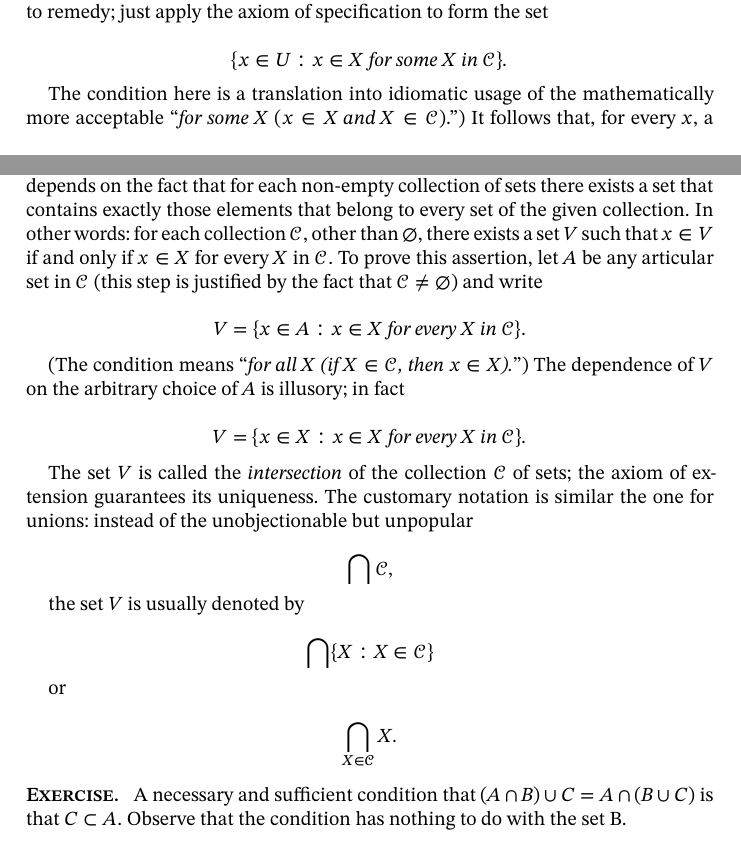
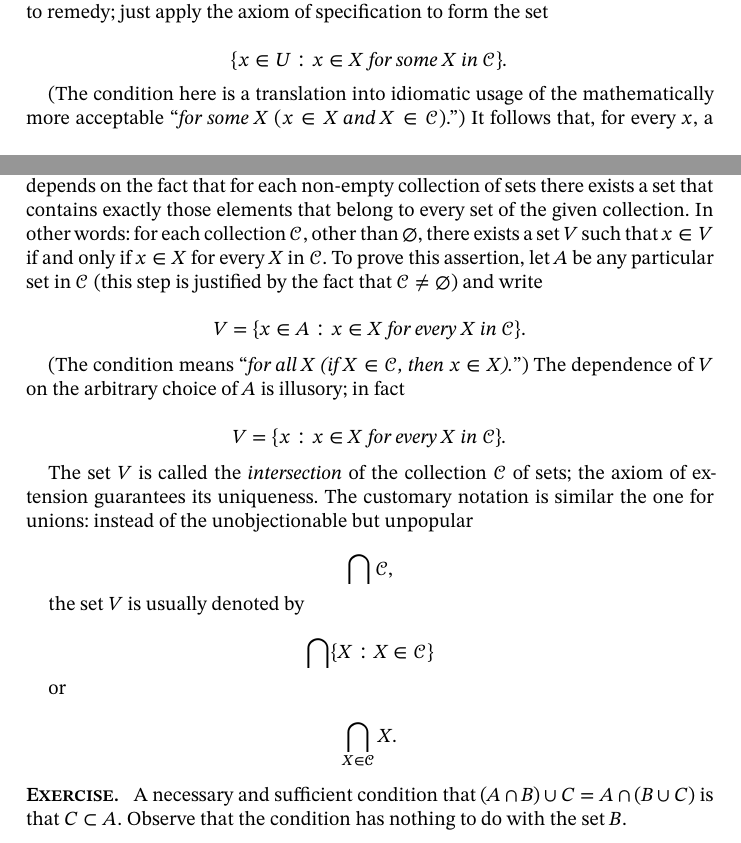
Before and after one commit to matheusgirola/Halmos-Naive-Set-Theory-OCR-LaTeX-Reedition, a LaTeX thesis (Naive_Set_Theory_Reedition/main.tex, which reads Naive_Set_Theory_Reedition/Chapters/Chapter_4.tex): two parts of pages 21 and 25 of 122, joined at a grey line, cut so that both start at the same text. Compiled offline with XeLaTeX.

Commit message:
fixing typos in relation to text and equations

```diff
--- a/Naive_Set_Theory_Reedition/Chapters/Chapter_4.tex
+++ b/Naive_Set_Theory_Reedition/Chapters/Chapter_4.tex
@@ -162,7 +162,7 @@ $A \cup (B \cap C) = (A \cup B) \cap (A \cup C).$
 
 These identities are called the \textit{distributive laws}\index{distributive}. By way of a sample of a set-theoretic proof, we prove the second one. If $x$ belongs to the left side, then $x$ belongs either to $A$ or to both $B$ and $C$; if $x$ is in $A$, then $x$ is in both $A \cup B$ and $A \cup C$, and if $x$ is in both $B$ and $C$, then, again, $x$ is in both $A \cup B$ and $A \cup C$; it follows that, in any case, $x$ belongs to the right side. This proves that the right side includes the left. To prove the reverse inclusion, just observe that if $x$ belongs to both $A \cup B$ and $A \cup C$, then $x$ belongs either to $A$ or to both $B$ and $C$.
 
-The formation of the intersection of two sets $A$ and $B$, or, we might as well say, the formation of the intersection of a pair $ \{ A, B \} $ of sets, is a special case of a much more general operation. (This is another respect in which the theory of intersections imitates that of unions.) The existence of the general operation of intersection depends on the fact that for each non-empty collection of sets there exists a set that contains exactly those elements that belong to every set of the given collection. In other words: for each collection $\mathcal{C}$, other than $ \emptyset $, there exists a set $V$ such that $x \in V$ if and only if $x \in X$ for every $X$ in $\mathcal{C}$. To prove this assertion, let $A$ be any articular set in $\mathcal{C}$ (this step is justified by the fact that $\mathcal{C} \neq \emptyset$) and write
+The formation of the intersection of two sets $A$ and $B$, or, we might as well say, the formation of the intersection of a pair $ \{ A, B \} $ of sets, is a special case of a much more general operation. (This is another respect in which the theory of intersections imitates that of unions.) The existence of the general operation of intersection depends on the fact that for each non-empty collection of sets there exists a set that contains exactly those elements that belong to every set of the given collection. In other words: for each collection $\mathcal{C}$, other than $ \emptyset $, there exists a set $V$ such that $x \in V$ if and only if $x \in X$ for every $X$ in $\mathcal{C}$. To prove this assertion, let $A$ be any particular set in $\mathcal{C}$ (this step is justified by the fact that $\mathcal{C} \neq \emptyset$) and write
 
 \begin{equation*}
 V = \{ x \in A: x \in X \text{ \textit{for every} } X \text{ \textit{in} } \mathcal{C} \}.
@@ -171,9 +171,8 @@ V = \{ x \in A: x \in X \text{ \textit{for every} } X \text{ \textit{in} } \math
 (The condition means "\textit{for all $X$ (if $X \in \mathcal{C}$, then $x \in X$).}") The dependence of $V$ on the arbitrary choice of $A$ is illusory; in fact
 
 \begin{equation*}
-V = \{ x \in X: x \in X \text{ \textit{for every} } X \text{ \textit{in} } \mathcal{C} \}.
+V = \{ x : x \in X \text{ \textit{for every} } X \text{ \textit{in} } \mathcal{C} \}.
 \end{equation*}
-
 
 The set $V$ is called the \textit{intersection}\index{intersection} of the collection $ \mathcal{C} $ of sets; the axiom of extension guarantees its uniqueness. The customary notation is similar the one for unions: instead of the unobjectionable but unpopular
 
@@ -193,5 +192,5 @@ or
 \bigcap_{X \in \mathcal{C}} X.
 \end{equation*}
 
-\begin{exercise}[\textsc{Exercise}. ]  A necessary and sufficient condition that $(A \cap B) \cup C = A \cap (B \cup C)$ is that $C \subset A$. Observe that the condition has nothing to do with the set B.
+\begin{exercise}[\textsc{Exercise}. ]  A necessary and sufficient condition that $(A \cap B) \cup C = A \cap (B \cup C)$ is that $C \subset A$. Observe that the condition has nothing to do with the set $B$.
 \end{exercise}
```
Also changed, not shown: Naive_Set_Theory_Reedition/Chapters/Chapter_4.tex (4 more changed lines).
